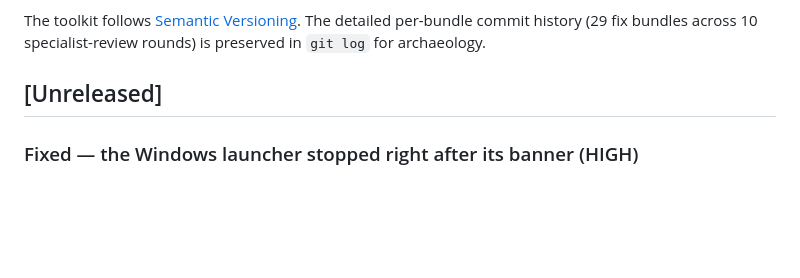
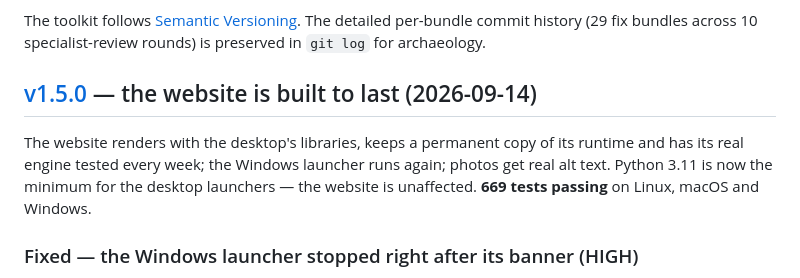
Before and after one commit to BasileChretien/Newsletter-graduate-school-medicine, a Markdown page: CHANGELOG.md, the part around one of its changes. Drawn GitHub-style; blank space fills up the shorter version.

Commit message:
docs: changelog for v1.5.0 (#35)
Rename the [Unreleased] entry to v1.5.0 (2026-09-14): the website built
to last (#30), the Windows launcher fix (#32), photo alt text (#31) and
the Python 3.11 floor (#29). Add a summary line and link the release page.

Co-authored-by: Claude Opus 5 <noreply@anthropic.com>

```diff
--- a/CHANGELOG.md
+++ b/CHANGELOG.md
@@ -6,7 +6,13 @@ The toolkit follows [Semantic Versioning](https://semver.org). The detailed
 per-bundle commit history (29 fix bundles across 10 specialist-review rounds)
 is preserved in `git log` for archaeology.
 
-## [Unreleased]
+## [v1.5.0] — the website is built to last (2026-09-14)
+
+The website renders with the desktop's libraries, keeps a permanent copy of
+its runtime and has its real engine tested every week; the Windows launcher
+runs again; photos get real alt text. Python 3.11 is now the minimum for the
+desktop launchers — the website is unaffected. **669 tests passing** on
+Linux, macOS and Windows.
 
 ### Fixed — the Windows launcher stopped right after its banner (HIGH)
 - `Make Newsletter.bat` aborted with ". was unexpected at this time."
```
Also changed, not shown: other parts of CHANGELOG.md (+1 -0 lines).
